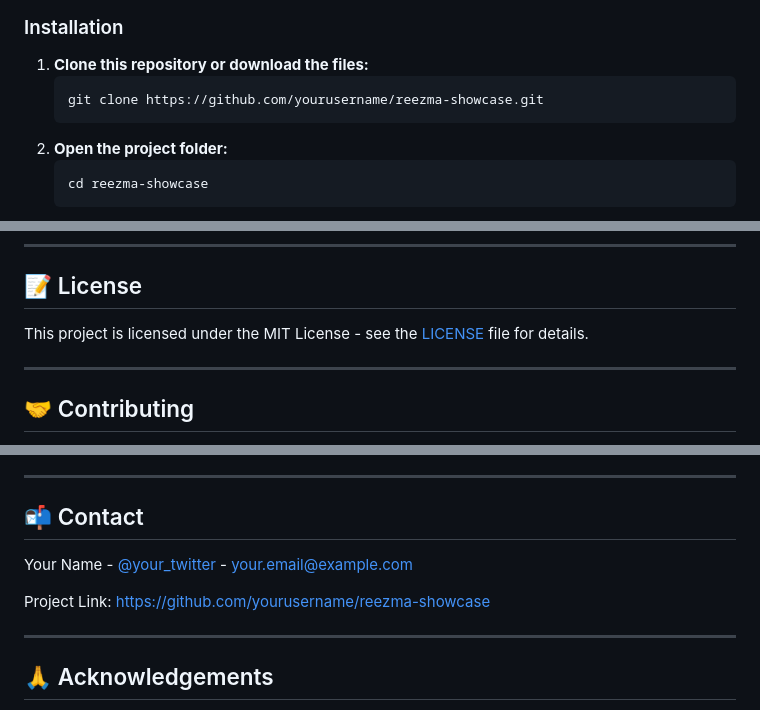
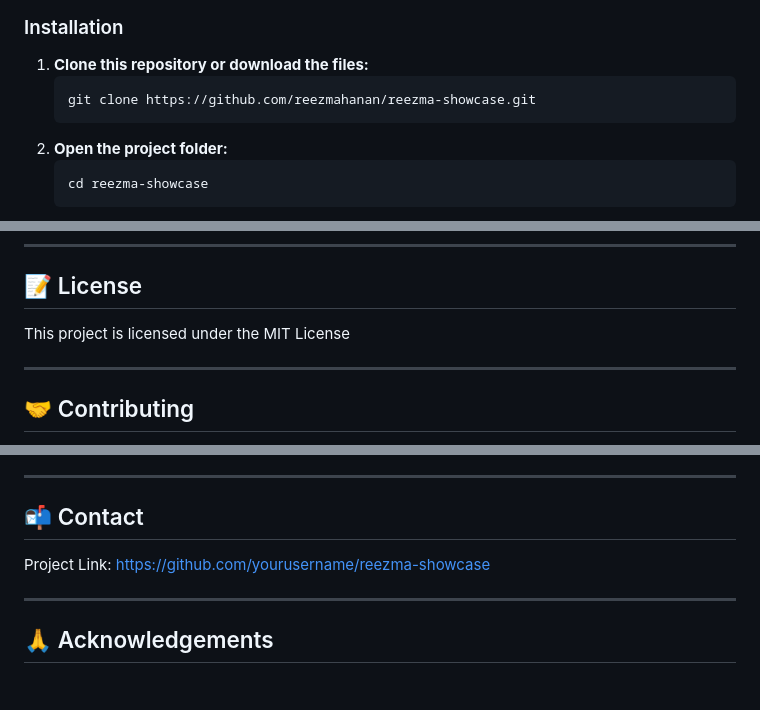
Before and after one commit to reezmahanan/Reezma-tech-services, a Markdown page: README.md, 3 parts joined by grey strips. Drawn GitHub-style; blank space fills up the shorter version.

Commit message:
Fix repository links and license details in README
Updated repository links and license information in README.

````diff
--- a/README.md
+++ b/README.md
@@ -57,7 +57,7 @@ Each card includes:
 
 1. **Clone this repository or download the files:**
    ```bash
-   git clone https://github.com/yourusername/reezma-showcase.git
+   git clone https://github.com/reezmahanan/reezma-showcase.git
    ```
 2. **Open the project folder:**
    ```bash
@@ -153,7 +153,7 @@ Then add a corresponding icon class in the CSS:
 
 ## 📝 License
 
-This project is licensed under the MIT License - see the [LICENSE](LICENSE) file for details.
+This project is licensed under the MIT License
 
 ---
 
@@ -174,5 +174,4 @@ Contributions are welcome! Feel free to fork this repository and submit pull req
 
 ## 📬 Contact
 
-Your Name - [@your_twitter](https://twitter.com/your_twitter) - your.email@example.com
 
````
Also changed, not shown: other parts of README.md (+1 -1 lines).
